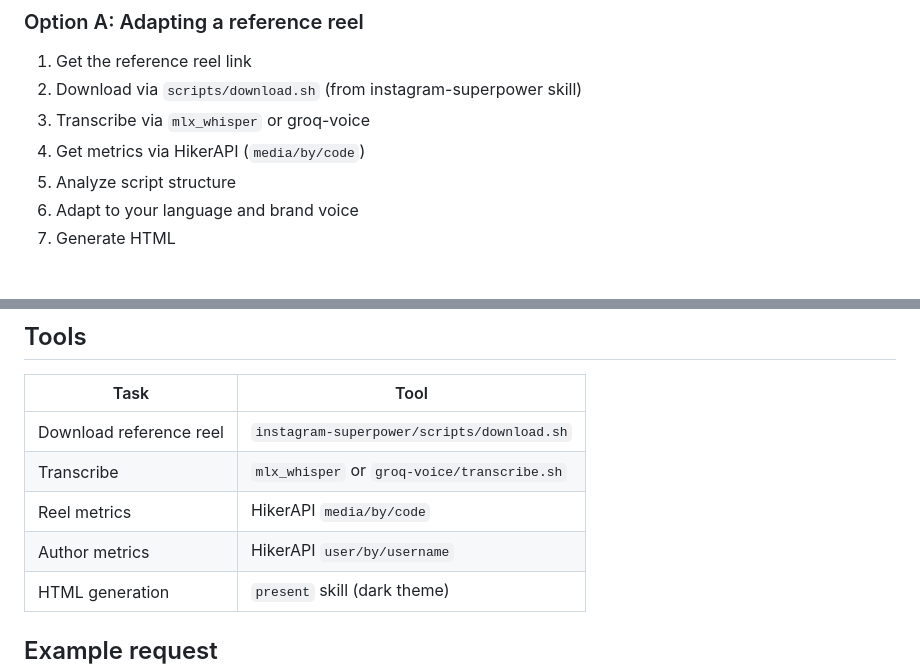
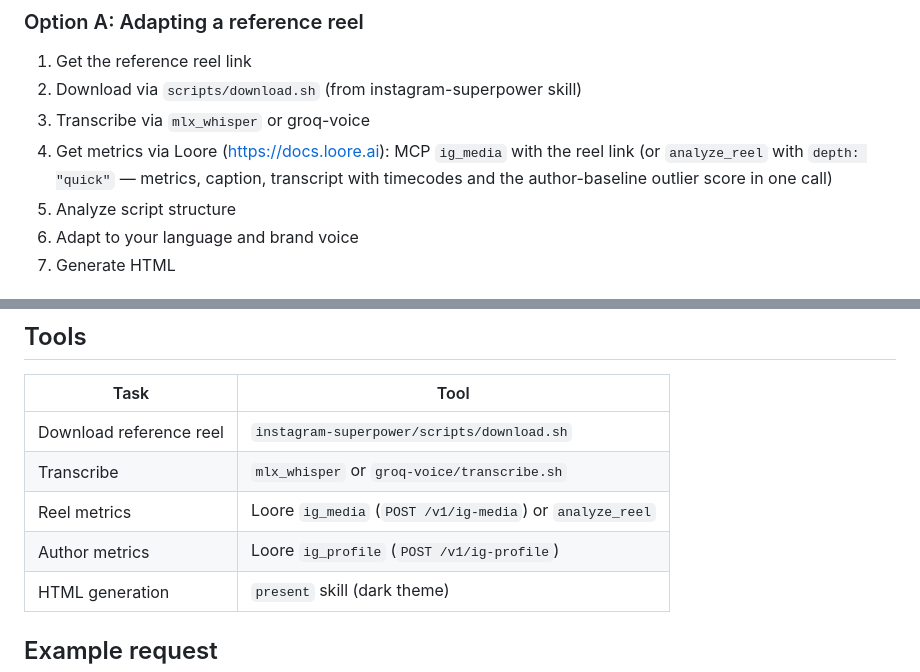
Before and after one commit to qwwiwi/agentos-skills-public, a Markdown page: skills/reels/SKILL.md, 2 parts joined by grey strips. Drawn GitHub-style.

```diff
--- a/skills/reels/SKILL.md
+++ b/skills/reels/SKILL.md
@@ -11,7 +11,7 @@ description: "Create a production brief (ТЗ) for Instagram Reels: teleprompter
 1. Get the reference reel link
 2. Download via `scripts/download.sh` (from instagram-superpower skill)
 3. Transcribe via `mlx_whisper` or groq-voice
-4. Get metrics via HikerAPI (`media/by/code`)
+4. Get metrics via Loore (https://docs.loore.ai): MCP `ig_media` with the reel link (or `analyze_reel` with `depth: "quick"` — metrics, caption, transcript with timecodes and the author-baseline outlier score in one call)
 5. Analyze script structure
 6. Adapt to your language and brand voice
 7. Generate HTML
@@ -115,8 +115,8 @@ Common keyword patterns:
 |------|------|
 | Download reference reel | `instagram-superpower/scripts/download.sh` |
 | Transcribe | `mlx_whisper` or `groq-voice/transcribe.sh` |
-| Reel metrics | HikerAPI `media/by/code` |
-| Author metrics | HikerAPI `user/by/username` |
+| Reel metrics | Loore `ig_media` (`POST /v1/ig-media`) or `analyze_reel` |
+| Author metrics | Loore `ig_profile` (`POST /v1/ig-profile`) |
 | HTML generation | `present` skill (dark theme) |
 
 ## Example request
```
Also changed, not shown: CATALOG.md (+5 -3 lines).
